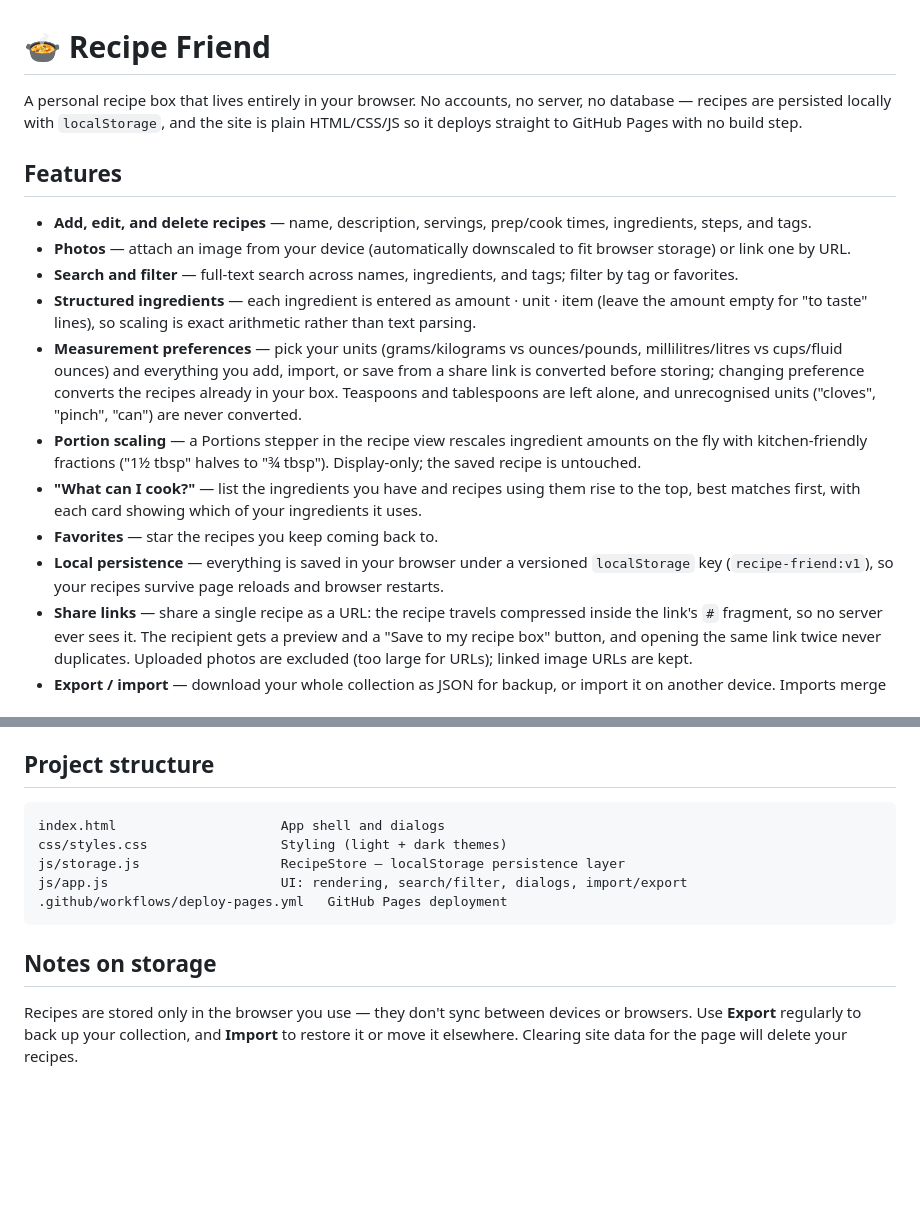
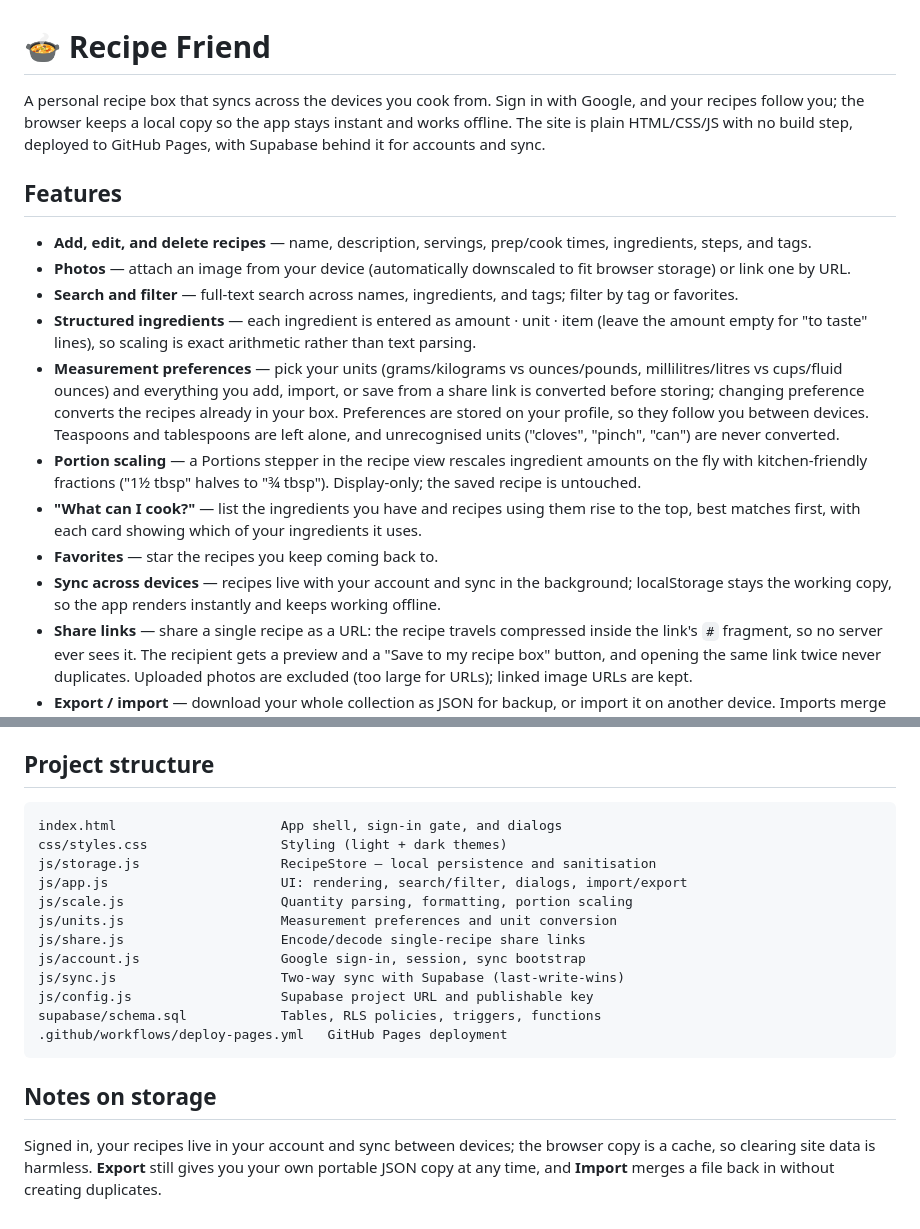
Before and after one commit to malfernion/Recipe-friend, a Markdown page: README.md, 2 parts joined by grey strips. GitHub-like rendering; blank space fills up the shorter version.

Commit message:
Update README for accounts and sync
The intro, storage notes, and file map still described the local-only
app. Bring them in line with how it works now.

Co-Authored-By: Claude Opus 5 <noreply@anthropic.com>
Claude-Session: https://claude.ai/code/session_01LKUa8YEqzarhEj4wqQHrG4

````diff
--- a/README.md
+++ b/README.md
@@ -1,9 +1,10 @@
 # 🍲 Recipe Friend
 
-A personal recipe box that lives entirely in your browser. No accounts, no
-server, no database — recipes are persisted locally with `localStorage`, and
-the site is plain HTML/CSS/JS so it deploys straight to GitHub Pages with no
-build step.
+A personal recipe box that syncs across the devices you cook from. Sign in
+with Google, and your recipes follow you; the browser keeps a local copy so
+the app stays instant and works offline. The site is plain HTML/CSS/JS with
+no build step, deployed to GitHub Pages, with Supabase behind it for
+accounts and sync.
 
 ## Features
 
@@ -19,7 +20,8 @@ build step.
 - **Measurement preferences** — pick your units (grams/kilograms vs
   ounces/pounds, millilitres/litres vs cups/fluid ounces) and everything you
   add, import, or save from a share link is converted before storing;
-  changing preference converts the recipes already in your box. Teaspoons
+  changing preference converts the recipes already in your box. Preferences
+  are stored on your profile, so they follow you between devices. Teaspoons
   and tablespoons are left alone, and unrecognised units ("cloves", "pinch",
   "can") are never converted.
 - **Portion scaling** — a Portions stepper in the recipe view rescales
@@ -29,9 +31,9 @@ build step.
   them rise to the top, best matches first, with each card showing which of
   your ingredients it uses.
 - **Favorites** — star the recipes you keep coming back to.
-- **Local persistence** — everything is saved in your browser under a
-  versioned `localStorage` key (`recipe-friend:v1`), so your recipes survive
-  page reloads and browser restarts.
+- **Sync across devices** — recipes live with your account and sync in the
+  background; localStorage stays the working copy, so the app renders
+  instantly and keeps working offline.
 - **Share links** — share a single recipe as a URL: the recipe travels
   compressed inside the link's `#` fragment, so no server ever sees it. The
   recipient gets a preview and a "Save to my recipe box" button, and opening
@@ -109,16 +111,23 @@ The site will be published at `https://<username>.github.io/Recipe-friend/`.
 ## Project structure
 
 ```
-index.html                     App shell and dialogs
+index.html                     App shell, sign-in gate, and dialogs
 css/styles.css                 Styling (light + dark themes)
-js/storage.js                  RecipeStore — localStorage persistence layer
+js/storage.js                  RecipeStore — local persistence and sanitisation
 js/app.js                      UI: rendering, search/filter, dialogs, import/export
+js/scale.js                    Quantity parsing, formatting, portion scaling
+js/units.js                    Measurement preferences and unit conversion
+js/share.js                    Encode/decode single-recipe share links
+js/account.js                  Google sign-in, session, sync bootstrap
+js/sync.js                     Two-way sync with Supabase (last-write-wins)
+js/config.js                   Supabase project URL and publishable key
+supabase/schema.sql            Tables, RLS policies, triggers, functions
 .github/workflows/deploy-pages.yml   GitHub Pages deployment
 ```
 
 ## Notes on storage
 
-Recipes are stored only in the browser you use — they don't sync between
-devices or browsers. Use **Export** regularly to back up your collection, and
-**Import** to restore it or move it elsewhere. Clearing site data for the page
-will delete your recipes.
+Signed in, your recipes live in your account and sync between devices; the
+browser copy is a cache, so clearing site data is harmless. **Export** still
+gives you your own portable JSON copy at any time, and **Import** merges a
+file back in without creating duplicates.
````
